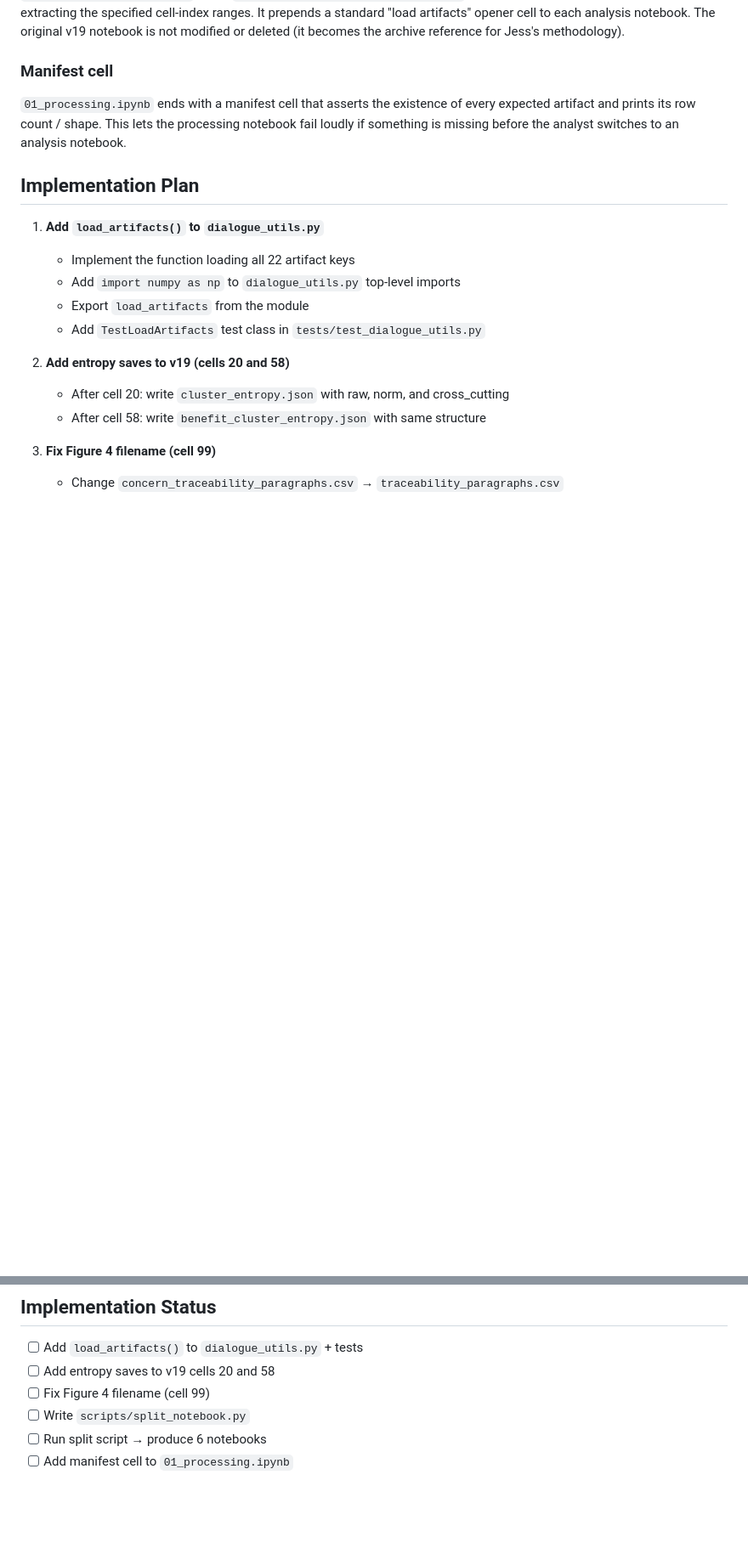
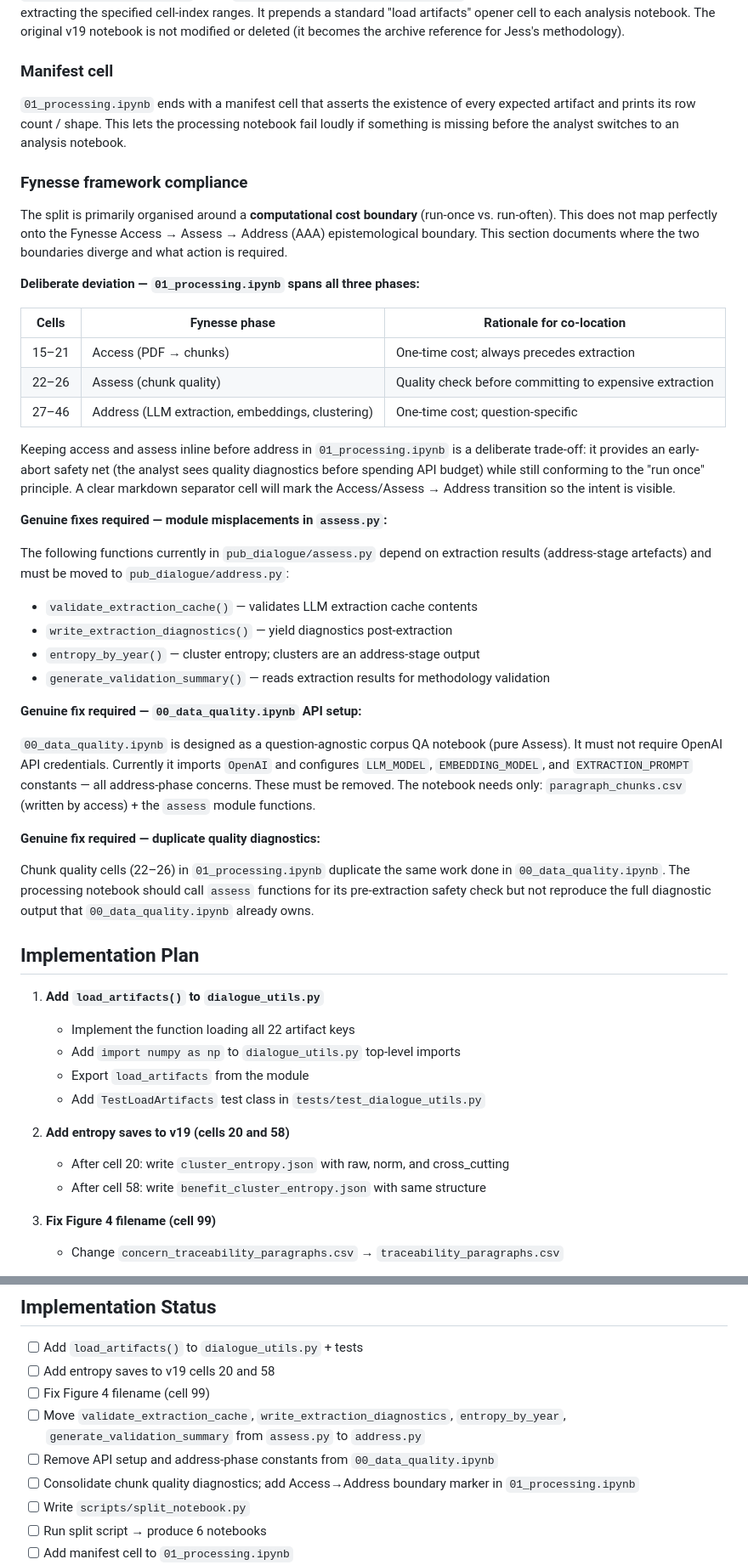
Before and after one commit to mlatcl/pub-dialogue, a Markdown page: cip/cip000A.md, 2 parts joined by grey strips. Shown at 85% size. Rendered like a GitHub page; blank space fills up the shorter version.

```diff
--- a/cip/cip000A.md
+++ b/cip/cip000A.md
@@ -126,6 +127,54 @@ every expected artifact and prints its row count / shape. This lets the
 processing notebook fail loudly if something is missing before the analyst
 switches to an analysis notebook.
 
+### Fynesse framework compliance
+
+The split is primarily organised around a **computational cost boundary**
+(run-once vs. run-often). This does not map perfectly onto the Fynesse
+Access → Assess → Address (AAA) epistemological boundary. This section
+documents where the two boundaries diverge and what action is required.
+
+**Deliberate deviation — `01_processing.ipynb` spans all three phases:**
+
+| Cells | Fynesse phase | Rationale for co-location |
+|---|---|---|
+| 15–21 | Access (PDF → chunks) | One-time cost; always precedes extraction |
+| 22–26 | Assess (chunk quality) | Quality check before committing to expensive extraction |
+| 27–46 | Address (LLM extraction, embeddings, clustering) | One-time cost; question-specific |
+
+Keeping access and assess inline before address in `01_processing.ipynb` is
+a deliberate trade-off: it provides an early-abort safety net (the analyst
+sees quality diagnostics before spending API budget) while still conforming
+to the "run once" principle. A clear markdown separator cell will mark the
+Access/Assess → Address transition so the intent is visible.
+
+**Genuine fixes required — module misplacements in `assess.py`:**
+
+The following functions currently in `pub_dialogue/assess.py` depend on
+extraction results (address-stage artefacts) and must be moved to
+`pub_dialogue/address.py`:
+
+- `validate_extraction_cache()` — validates LLM extraction cache contents
+- `write_extraction_diagnostics()` — yield diagnostics post-extraction
+- `entropy_by_year()` — cluster entropy; clusters are an address-stage output
+- `generate_validation_summary()` — reads extraction results for methodology validation
+
+**Genuine fix required — `00_data_quality.ipynb` API setup:**
+
+`00_data_quality.ipynb` is designed as a question-agnostic corpus QA
+notebook (pure Assess). It must not require OpenAI API credentials.
+Currently it imports `OpenAI` and configures `LLM_MODEL`,
+`EMBEDDING_MODEL`, and `EXTRACTION_PROMPT` constants — all address-phase
+concerns. These must be removed. The notebook needs only:
+`paragraph_chunks.csv` (written by access) + the `assess` module functions.
+
+**Genuine fix required — duplicate quality diagnostics:**
+
+Chunk quality cells (22–26) in `01_processing.ipynb` duplicate the same
+work done in `00_data_quality.ipynb`. The processing notebook should call
+`assess` functions for its pre-extraction safety check but not reproduce the
+full diagnostic output that `00_data_quality.ipynb` already owns.
+
 ## Implementation Plan
 
 1. **Add `load_artifacts()` to `dialogue_utils.py`**
@@ -178,6 +247,9 @@ this CIP is itself the design record.
 - [ ] Add `load_artifacts()` to `dialogue_utils.py` + tests
 - [ ] Add entropy saves to v19 cells 20 and 58
 - [ ] Fix Figure 4 filename (cell 99)
+- [ ] Move `validate_extraction_cache`, `write_extraction_diagnostics`, `entropy_by_year`, `generate_validation_summary` from `assess.py` to `address.py`
+- [ ] Remove API setup and address-phase constants from `00_data_quality.ipynb`
+- [ ] Consolidate chunk quality diagnostics; add Access→Address boundary marker in `01_processing.ipynb`
 - [ ] Write `scripts/split_notebook.py`
 - [ ] Run split script → produce 6 notebooks
 - [ ] Add manifest cell to `01_processing.ipynb`
```
Also changed, not shown: other parts of cip/cip000A.md (+26 -5 lines).
